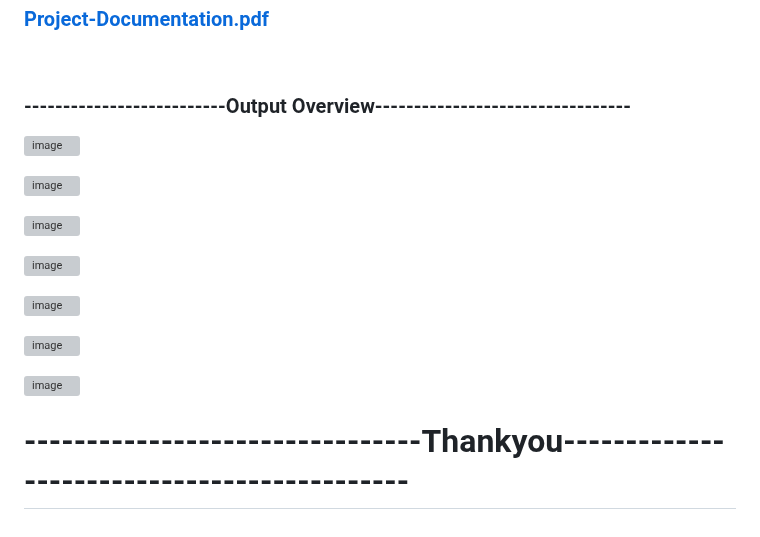
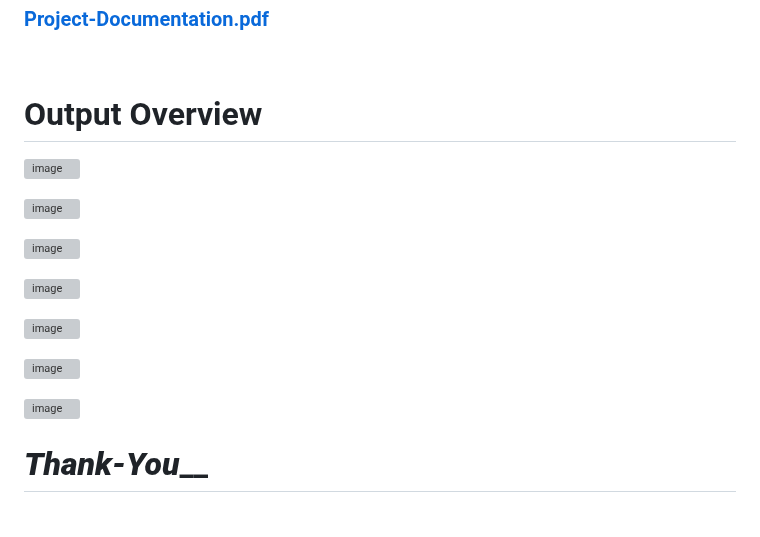
Before and after one commit to Tejas-K90/Grocery-Management, a Markdown page: README.md, the part around the change. GitHub-like rendering; grey boxes are pictures that could not be loaded.

```diff
--- a/README.md
+++ b/README.md
@@ -73,7 +73,7 @@ The **Grocery Management** project is a cloud-based solution that utilizes Azure
 
 <br>
 
-### --------------------------Output Overview---------------------------------
+# Output Overview
 ![image](https://github.com/Tejas-K90/Grocery-Management/assets/61987805/cdd78309-2fc4-4629-9ef5-ff732cbe59d8)
 
 ![image](https://github.com/Tejas-K90/Grocery-Management/assets/61987805/f79e2b78-a58c-46dd-aa98-17a8349b23cb)
@@ -88,4 +88,4 @@ The **Grocery Management** project is a cloud-based solution that utilizes Azure
 
 ![image](https://github.com/Tejas-K90/Grocery-Management/assets/61987805/e739fdc4-3026-4c4a-aca3-d2ce0ad6b568)
 
-# --------------------------------Thankyou--------------------------------------------
+# _______________Thank-You_________________
```
